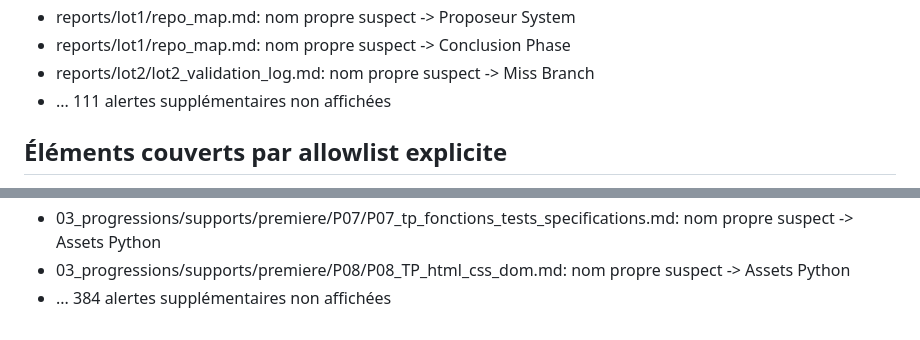
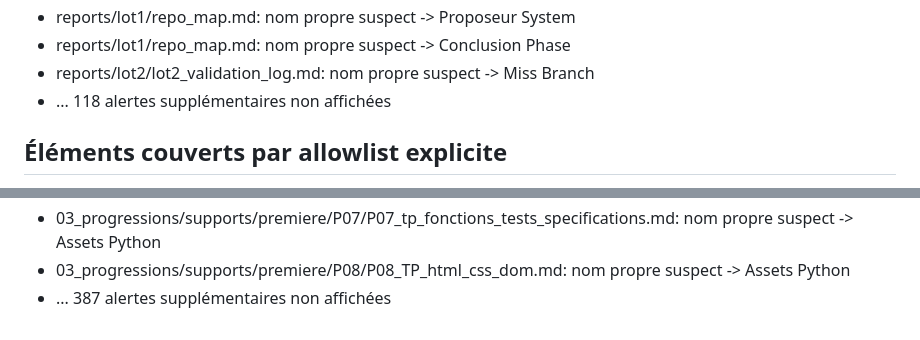
Before and after one commit to cyranoaladin/NSI, a Markdown page: privacy_report.md, 2 parts joined by grey strips. GitHub-like rendering.

Commit message:
regen: privacy_report.md (counts updated)
Co-Authored-By: Claude Opus 4.6 (1M context) <noreply@anthropic.com>

```diff
--- a/privacy_report.md
+++ b/privacy_report.md
@@ -210,7 +210,7 @@ Les noms propres suspects sont listés pour revue humaine.
 - reports/lot1/repo_map.md: nom propre suspect -> Proposeur System
 - reports/lot1/repo_map.md: nom propre suspect -> Conclusion Phase
 - reports/lot2/lot2_validation_log.md: nom propre suspect -> Miss Branch
-- ... 111 alertes supplémentaires non affichées
+- ... 118 alertes supplémentaires non affichées
 
 ## Éléments couverts par allowlist explicite
 
@@ -414,4 +414,4 @@ Les noms propres suspects sont listés pour revue humaine.
 - 03_progressions/supports/premiere/P07/P07_TP_fonctions_tests_specifications.md: nom propre suspect -> Assets Python
 - 03_progressions/supports/premiere/P07/P07_tp_fonctions_tests_specifications.md: nom propre suspect -> Assets Python
 - 03_progressions/supports/premiere/P08/P08_TP_html_css_dom.md: nom propre suspect -> Assets Python
-- ... 384 alertes supplémentaires non affichées
+- ... 387 alertes supplémentaires non affichées
```
